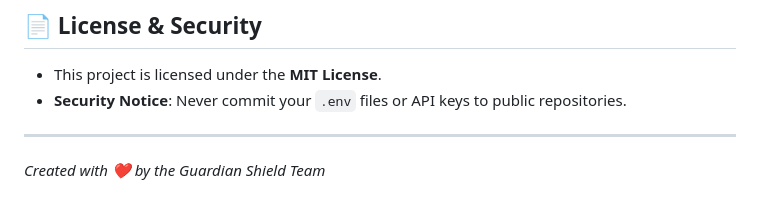
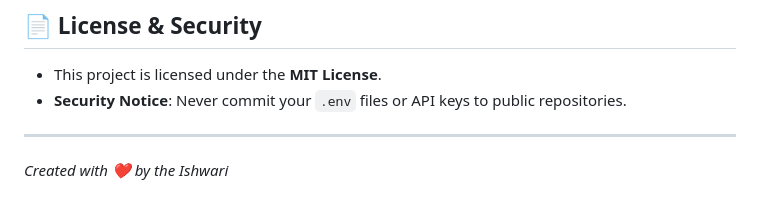
Before and after one commit to ishwari418/CyberGuard-X, a Markdown page: README.md, the part around one of its changes. Drawn GitHub-style.

```diff
--- a/README.md
+++ b/README.md
@@ -147,4 +147,4 @@ We welcome contributions to Guardian Shield!
 - **Security Notice**: Never commit your `.env` files or API keys to public repositories.
 
 ---
-*Created with ❤️ by the Guardian Shield Team*
+*Created with ❤️ by the Ishwari*
```
Also changed, not shown: other parts of README.md (+10 -10 lines).
